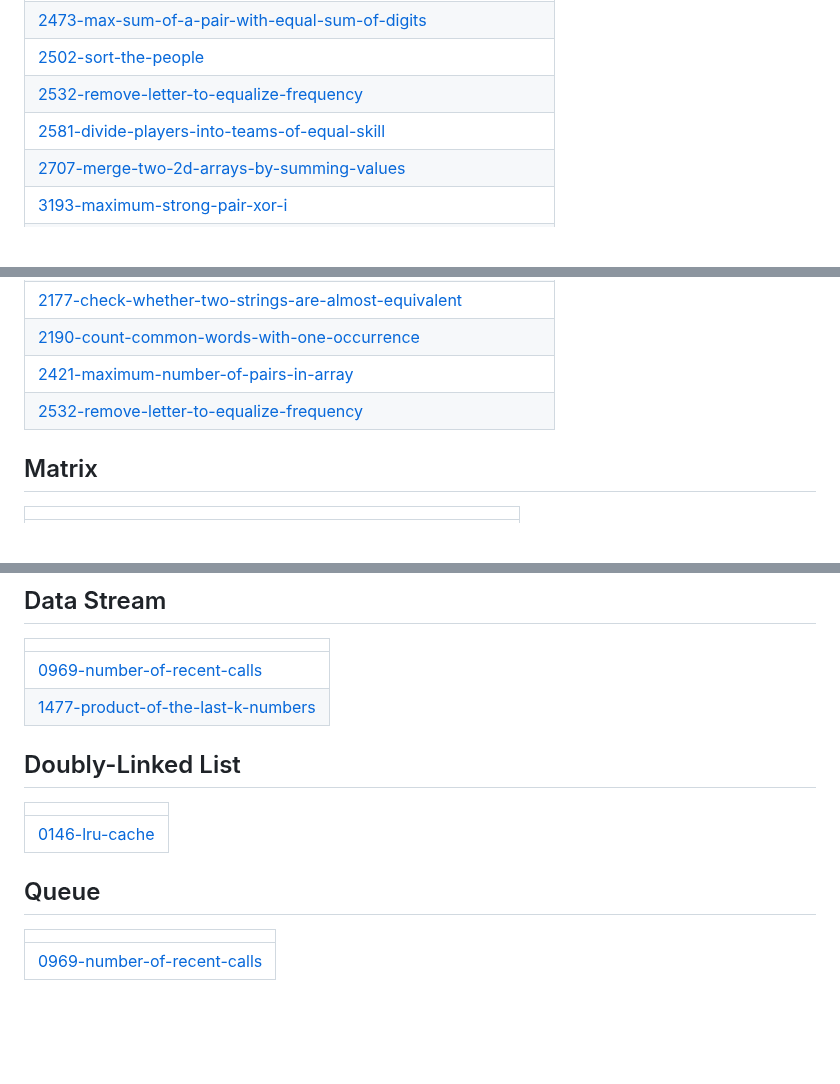
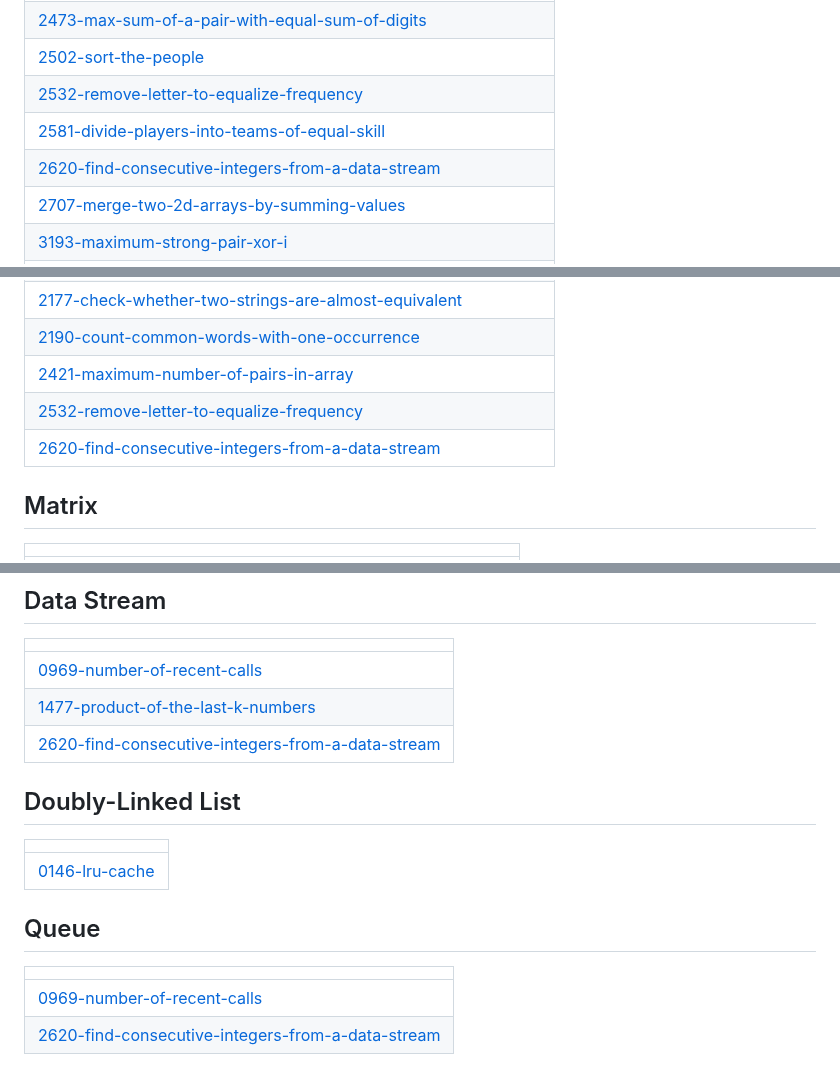
Before and after one commit to ablove/A2SV, a Markdown page: README.md, 3 parts joined by grey strips. GitHub-like rendering; blank space fills up the shorter version.

Commit message:
Update README - Topic Tags

```diff
--- a/README.md
+++ b/README.md
@@ -376,6 +376,7 @@ A collection of LeetCode questions to ace the coding interview! - Created using
 | [2502-sort-the-people](https://github.com/ablove/A2SV/tree/master/2502-sort-the-people) |
 | [2532-remove-letter-to-equalize-frequency](https://github.com/ablove/A2SV/tree/master/2532-remove-letter-to-equalize-frequency) |
 | [2581-divide-players-into-teams-of-equal-skill](https://github.com/ablove/A2SV/tree/master/2581-divide-players-into-teams-of-equal-skill) |
+| [2620-find-consecutive-integers-from-a-data-stream](https://github.com/ablove/A2SV/tree/master/2620-find-consecutive-integers-from-a-data-stream) |
 | [2707-merge-two-2d-arrays-by-summing-values](https://github.com/ablove/A2SV/tree/master/2707-merge-two-2d-arrays-by-summing-values) |
 | [3193-maximum-strong-pair-xor-i](https://github.com/ablove/A2SV/tree/master/3193-maximum-strong-pair-xor-i) |
 | [3581-the-two-sneaky-numbers-of-digitville](https://github.com/ablove/A2SV/tree/master/3581-the-two-sneaky-numbers-of-digitville) |
@@ -415,6 +416,7 @@ A collection of LeetCode questions to ace the coding interview! - Created using
 | [2190-count-common-words-with-one-occurrence](https://github.com/ablove/A2SV/tree/master/2190-count-common-words-with-one-occurrence) |
 | [2421-maximum-number-of-pairs-in-array](https://github.com/ablove/A2SV/tree/master/2421-maximum-number-of-pairs-in-array) |
 | [2532-remove-letter-to-equalize-frequency](https://github.com/ablove/A2SV/tree/master/2532-remove-letter-to-equalize-frequency) |
+| [2620-find-consecutive-integers-from-a-data-stream](https://github.com/ablove/A2SV/tree/master/2620-find-consecutive-integers-from-a-data-stream) |
 ## Matrix
 |  |
 | ------- |
@@ -534,6 +537,7 @@ A collection of LeetCode questions to ace the coding interview! - Created using
 | ------- |
 | [0969-number-of-recent-calls](https://github.com/ablove/A2SV/tree/master/0969-number-of-recent-calls) |
 | [1477-product-of-the-last-k-numbers](https://github.com/ablove/A2SV/tree/master/1477-product-of-the-last-k-numbers) |
+| [2620-find-consecutive-integers-from-a-data-stream](https://github.com/ablove/A2SV/tree/master/2620-find-consecutive-integers-from-a-data-stream) |
 ## Doubly-Linked List
 |  |
 | ------- |
@@ -542,4 +546,5 @@ A collection of LeetCode questions to ace the coding interview! - Created using
 |  |
 | ------- |
 | [0969-number-of-recent-calls](https://github.com/ablove/A2SV/tree/master/0969-number-of-recent-calls) |
+| [2620-find-consecutive-integers-from-a-data-stream](https://github.com/ablove/A2SV/tree/master/2620-find-consecutive-integers-from-a-data-stream) |
 <!---LeetCode Topics End-->
```
Also changed, not shown: other parts of README.md (+1 -0 lines).
